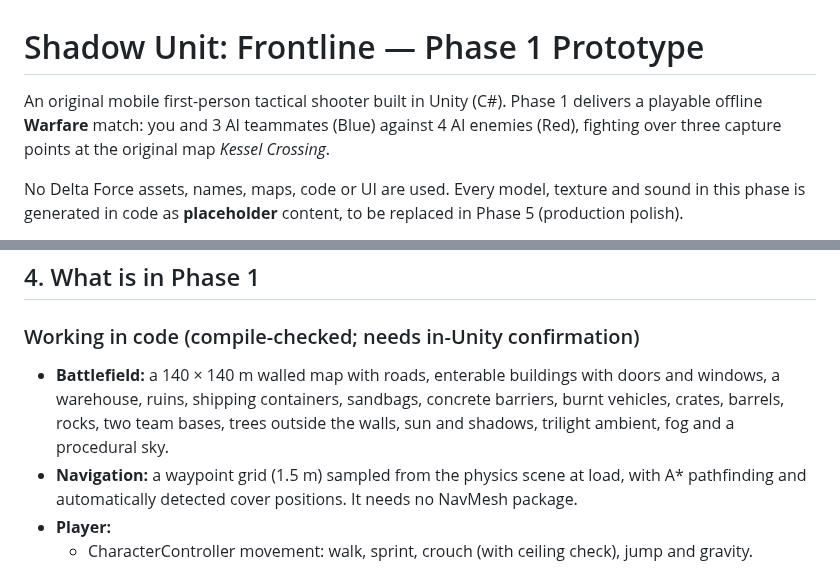
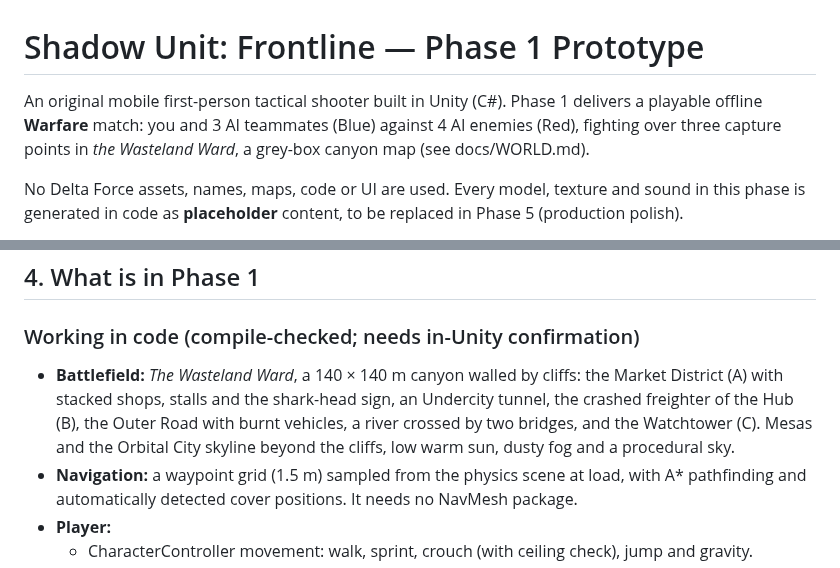
Before and after one commit to kayblezzy25/Shadow-Unit, a Markdown page: README.md, 2 parts joined by grey strips. Rendered like a GitHub page.

```diff
--- a/README.md
+++ b/README.md
@@ -1,6 +1,6 @@
 # Shadow Unit: Frontline — Phase 1 Prototype
 
-An original mobile first-person tactical shooter built in Unity (C#). Phase 1 delivers a playable offline **Warfare** match: you and 3 AI teammates (Blue) against 4 AI enemies (Red), fighting over three capture points at the original map *Kessel Crossing*.
+An original mobile first-person tactical shooter built in Unity (C#). Phase 1 delivers a playable offline **Warfare** match: you and 3 AI teammates (Blue) against 4 AI enemies (Red), fighting over three capture points in *the Wasteland Ward*, a grey-box canyon map (see docs/WORLD.md).
 
 No Delta Force assets, names, maps, code or UI are used. Every model, texture and sound in this phase is generated in code as **placeholder** content, to be replaced in Phase 5 (production polish).
 
@@ -54,7 +54,7 @@ No tags, layers, prefabs or scene wiring are required. The map, soldiers, UI and
 
 ### Working in code (compile-checked; needs in-Unity confirmation)
 
-- **Battlefield:** a 140 × 140 m walled map with roads, enterable buildings with doors and windows, a warehouse, ruins, shipping containers, sandbags, concrete barriers, burnt vehicles, crates, barrels, rocks, two team bases, trees outside the walls, sun and shadows, trilight ambient, fog and a procedural sky.
+- **Battlefield:** *The Wasteland Ward*, a 140 × 140 m canyon walled by cliffs: the Market District (A) with stacked shops, stalls and the shark-head sign, an Undercity tunnel, the crashed freighter of the Hub (B), the Outer Road with burnt vehicles, a river crossed by two bridges, and the Watchtower (C). Mesas and the Orbital City skyline beyond the cliffs, low warm sun, dusty fog and a procedural sky.
 - **Navigation:** a waypoint grid (1.5 m) sampled from the physics scene at load, with A* pathfinding and automatically detected cover positions. It needs no NavMesh package.
 - **Player:**
   - CharacterController movement: walk, sprint, crouch (with ceiling check), jump and gravity.
```
Also changed, not shown: docs/ROADMAP.md (+1 -1 lines), docs/WORLD.md (+19 -1 lines), docs/world/battle_map_plan.png (added), 4 other files.
